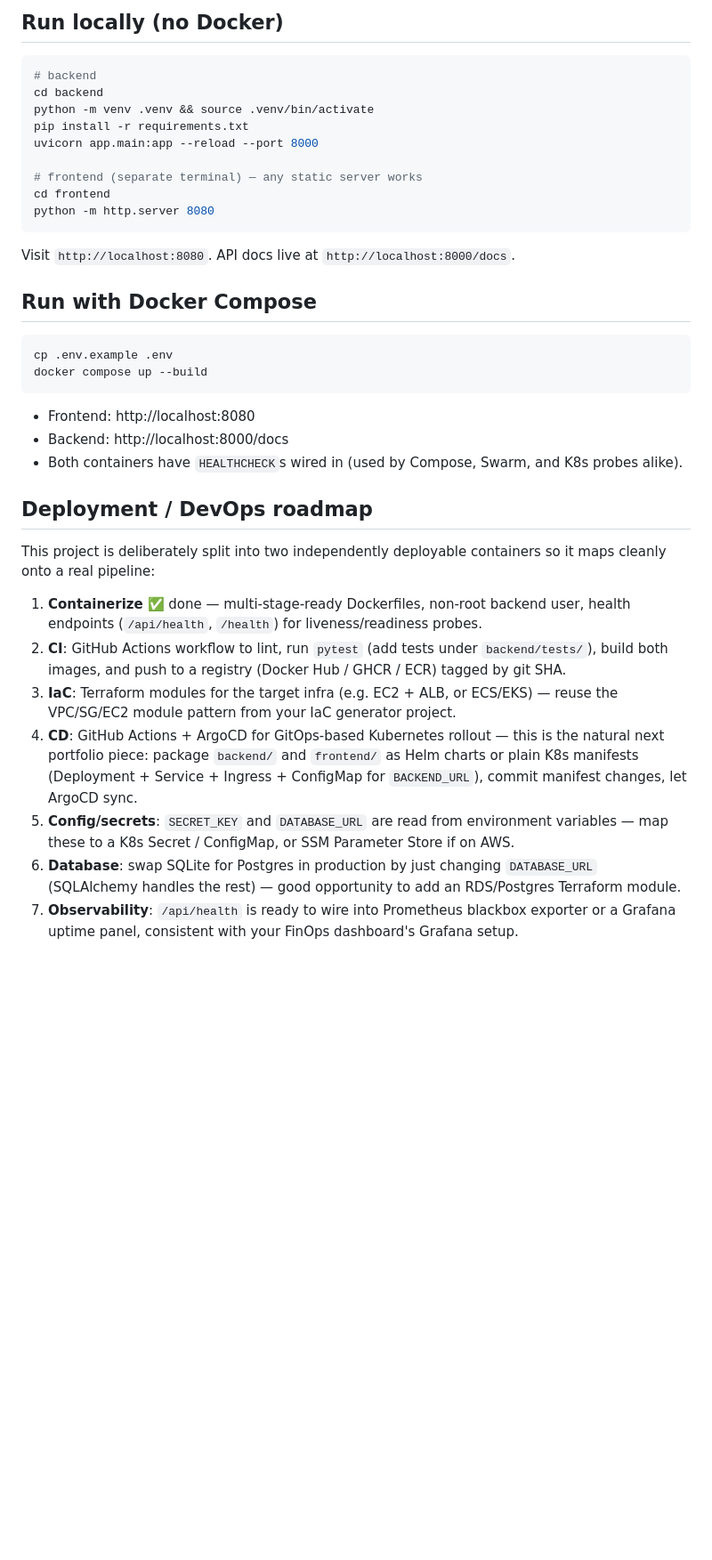
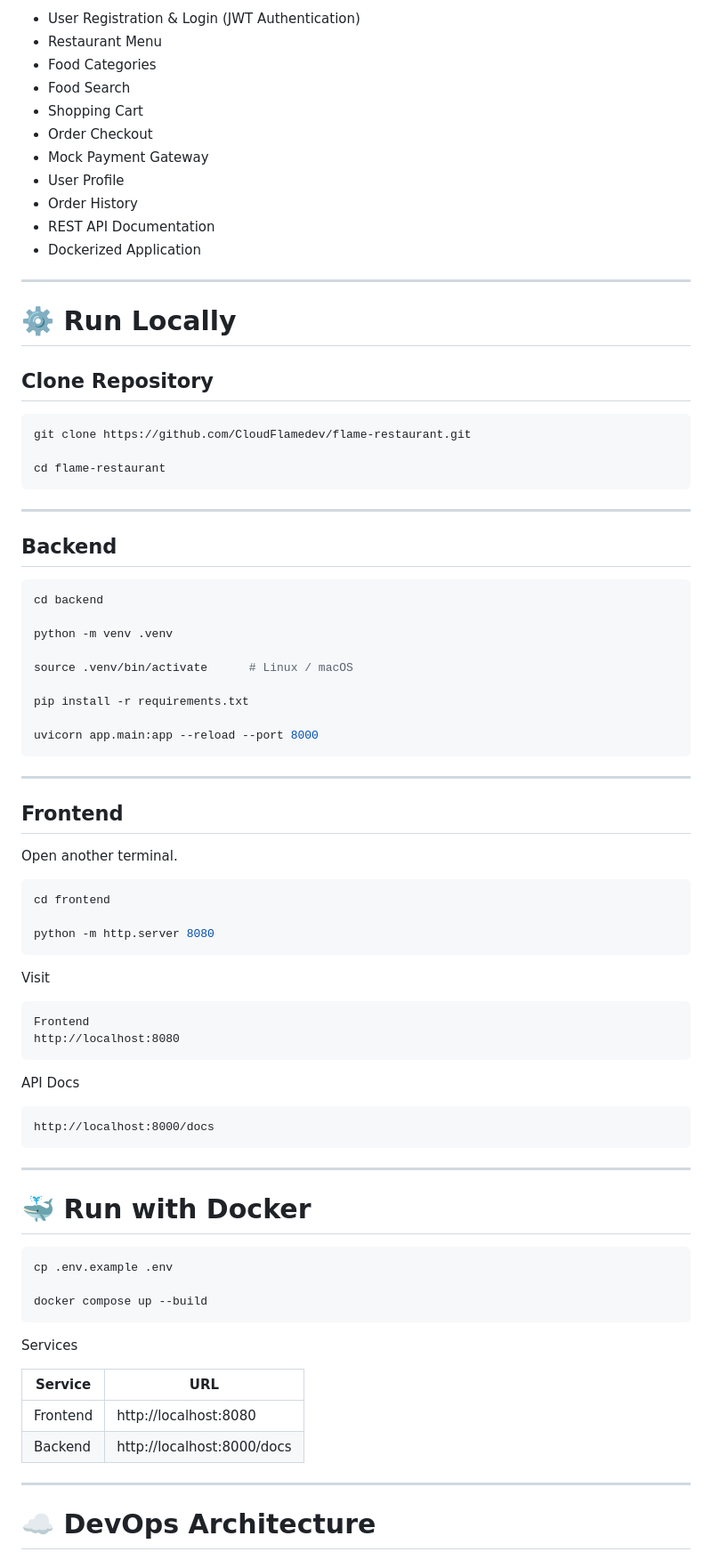
Before and after one commit to CloudFlamedev/flame-restaurant, a Markdown page: README.md, the part around one of its changes. Shown at 89% size. Rendered like a GitHub page; blank space fills up the shorter version.

````diff
--- a/README.md
+++ b/README.md
@@ -32,50 +81,87 @@ flame-restaurant/
 
-## Run locally (no Docker)
+- User Registration & Login (JWT Authentication)
+- Restaurant Menu
+- Food Categories
+- Food Search
+- Shopping Cart
+- Order Checkout
+- Mock Payment Gateway
+- User Profile
+- Order History
+- REST API Documentation
+- Dockerized Application
+
+---
+
+# ⚙️ Run Locally
+
+## Clone Repository
 
 ```bash
-# backend
+git clone https://github.com/CloudFlamedev/flame-restaurant.git
+
+cd flame-restaurant
+```
+
+---
+
+## Backend
+
+```bash
 cd backend
-python -m venv .venv && source .venv/bin/activate
+
+python -m venv .venv
+
+source .venv/bin/activate      # Linux / macOS
+
 pip install -r requirements.txt
+
 uvicorn app.main:app --reload --port 8000
+```
 
-# frontend (separate terminal) — any static server works
+---
+
+## Frontend
+
+Open another terminal.
+
+```bash
 cd frontend
+
 python -m http.server 8080
 ```
 
-Visit `http://localhost:8080`. API docs live at `http://localhost:8000/docs`.
+Visit
 
-## Run with Docker Compose
+```
+Frontend
+http://localhost:8080
+```
+
+API Docs
+
+```
+http://localhost:8000/docs
+```
+
+---
+
+# 🐳 Run with Docker
 
 ```bash
 cp .env.example .env
+
 docker compose up --build
 ```
 
-- Frontend: http://localhost:8080
-- Backend: http://localhost:8000/docs
-- Both containers have `HEALTHCHECK`s wired in (used by Compose, Swarm, and K8s probes alike).
+Services
 
-## Deployment / DevOps roadmap
+| Service | URL |
+|----------|------------------------------|
+| Frontend | http://localhost:8080 |
+| Backend | http://localhost:8000/docs |
 
-This project is deliberately split into two independently deployable containers
-so it maps cleanly onto a real pipeline:
+---
 
-1. **Containerize** ✅ done — multi-stage-ready Dockerfiles, non-root backend user,
-   health endpoints (`/api/health`, `/health`) for liveness/readiness probes.
-2. **CI**: GitHub Actions workflow to lint, run `pytest` (add tests under `backend/tests/`),
-   build both images, and push to a registry (Docker Hub / GHCR / ECR) tagged by git SHA.
-3. **IaC**: Terraform modules for the target infra (e.g. EC2 + ALB, or ECS/EKS) —
-   reuse the VPC/SG/EC2 module pattern from your IaC generator project.
-4. **CD**: GitHub Actions + ArgoCD for GitOps-based Kubernetes rollout — this is the
-   natural next portfolio piece: package `backend/` and `frontend/` as Helm charts or
-   plain K8s manifests (Deployment + Service + Ingress + ConfigMap for `BACKEND_URL`),
-   commit manifest changes, let ArgoCD sync.
-5. **Config/secrets**: `SECRET_KEY` and `DATABASE_URL` are read from environment
-   variables — map these to a K8s Secret / ConfigMap, or SSM Parameter Store if on AWS.
-6. **Database**: swap SQLite for Postgres in production by just changing `DATABASE_URL`
-   (SQLAlchemy handles the rest) — good opportunity to add an RDS/Postgres Terraform module.
-7. **Observability**: `/api/health` is ready to wire into Prometheus blackbox exporter
-   or a Grafana uptime panel, consistent with your FinOps dashboard's Grafana setup.
+# ☁️ DevOps Architecture
 
````
Also changed, not shown: other parts of README.md (+147 -40 lines).
